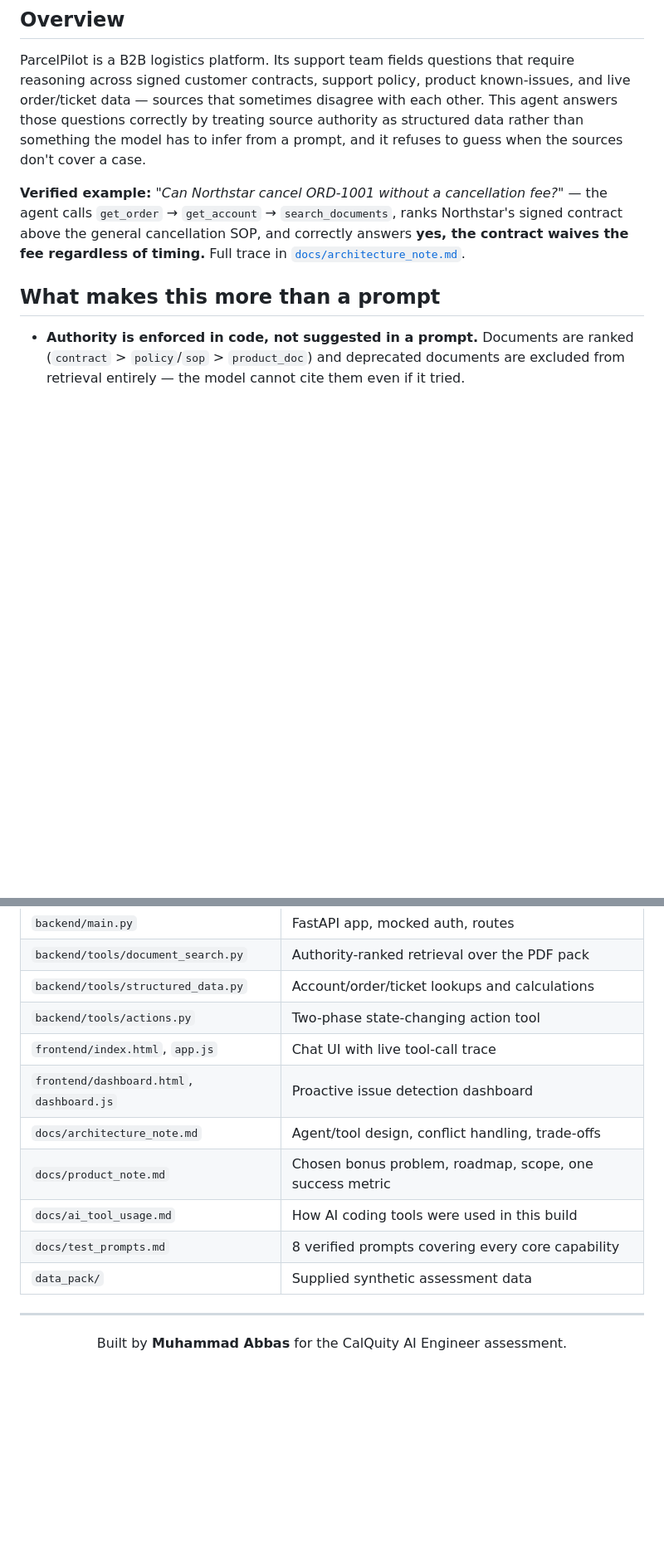
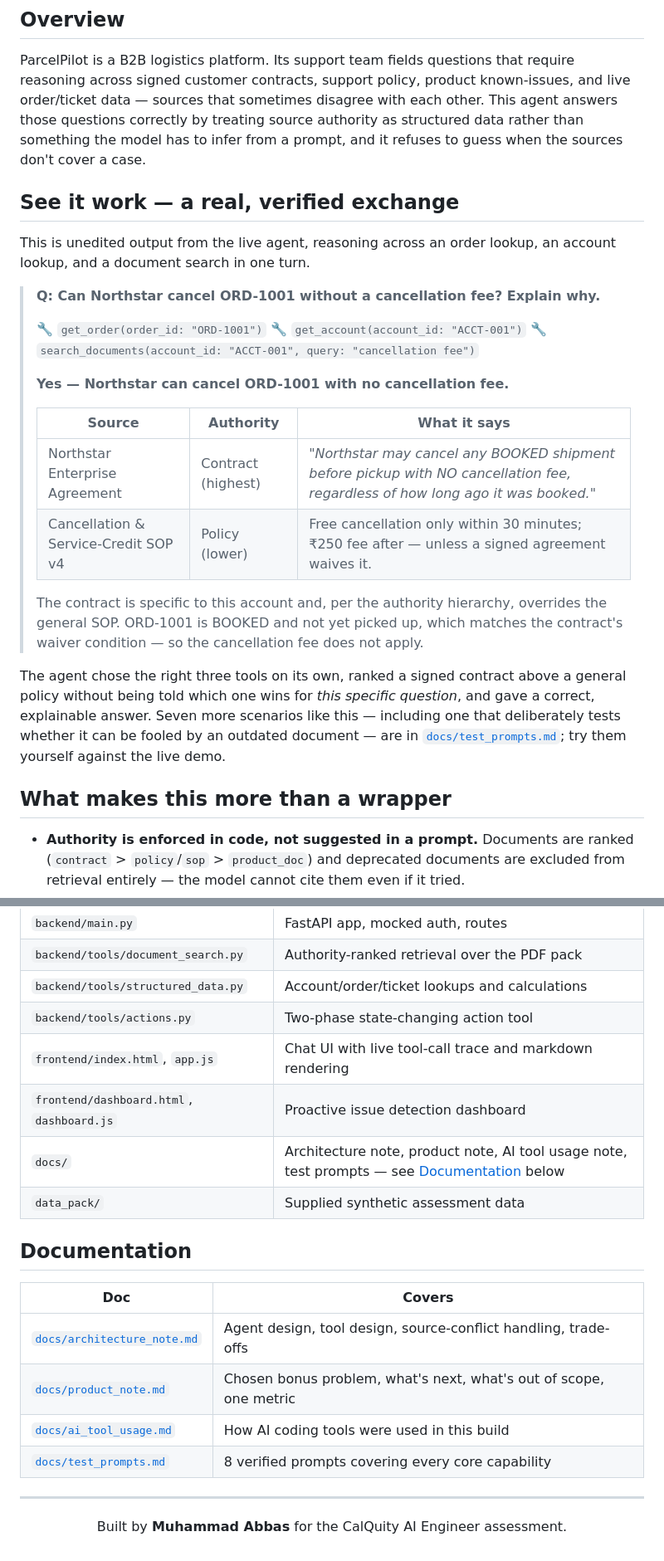
Before and after one commit to MuhammadAbbas01/parcelpilot-ai-support, a Markdown page: README.md, 2 parts joined by grey strips. Shown at 83% size. Drawn GitHub-style; blank space fills up the shorter version.

```diff
--- a/README.md
+++ b/README.md
@@ -26,14 +26,38 @@ those questions correctly by treating source authority as structured
 data rather than something the model has to infer from a prompt, and
 it refuses to guess when the sources don't cover a case.
 
-**Verified example:** *"Can Northstar cancel ORD-1001 without a
-cancellation fee?"* — the agent calls `get_order` → `get_account` →
-`search_documents`, ranks Northstar's signed contract above the
-general cancellation SOP, and correctly answers **yes, the contract
-waives the fee regardless of timing.** Full trace in
-[`docs/architecture_note.md`](docs/architecture_note.md).
+## See it work — a real, verified exchange
 
-## What makes this more than a prompt
+This is unedited output from the live agent, reasoning across an order
+lookup, an account lookup, and a document search in one turn.
+
+> **Q: Can Northstar cancel ORD-1001 without a cancellation fee? Explain why.**
+>
+> 🔧 `get_order(order_id: "ORD-1001")`
+> 🔧 `get_account(account_id: "ACCT-001")`
+> 🔧 `search_documents(account_id: "ACCT-001", query: "cancellation fee")`
+>
+> **Yes — Northstar can cancel ORD-1001 with no cancellation fee.**
+>
+> | Source | Authority | What it says |
+> |---|---|---|
+> | Northstar Enterprise Agreement | Contract (highest) | *"Northstar may cancel any BOOKED shipment before pickup with NO cancellation fee, regardless of how long ago it was booked."* |
+> | Cancellation & Service-Credit SOP v4 | Policy (lower) | Free cancellation only within 30 minutes; ₹250 fee after — unless a signed agreement waives it. |
+>
+> The contract is specific to this account and, per the authority
+> hierarchy, overrides the general SOP. ORD-1001 is BOOKED and not yet
+> picked up, which matches the contract's waiver condition — so the
+> cancellation fee does not apply.
+
+The agent chose the right three tools on its own, ranked a signed
+contract above a general policy without being told which one wins for
+*this specific question*, and gave a correct, explainable answer.
+Seven more scenarios like this — including one that deliberately tests
+whether it can be fooled by an outdated document — are in
+[`docs/test_prompts.md`](docs/test_prompts.md); try them yourself
+against the live demo.
+
+## What makes this more than a wrapper
 
 - **Authority is enforced in code, not suggested in a prompt.**
   Documents are ranked (`contract` > `policy`/`sop` > `product_doc`)
@@ -171,13 +190,19 @@ Full reasoning for each of these is in
 | `backend/tools/document_search.py` | Authority-ranked retrieval over the PDF pack |
 | `backend/tools/structured_data.py` | Account/order/ticket lookups and calculations |
 | `backend/tools/actions.py` | Two-phase state-changing action tool |
-| `frontend/index.html`, `app.js` | Chat UI with live tool-call trace |
+| `frontend/index.html`, `app.js` | Chat UI with live tool-call trace and markdown rendering |
 | `frontend/dashboard.html`, `dashboard.js` | Proactive issue detection dashboard |
-| `docs/architecture_note.md` | Agent/tool design, conflict handling, trade-offs |
-| `docs/product_note.md` | Chosen bonus problem, roadmap, scope, one success metric |
-| `docs/ai_tool_usage.md` | How AI coding tools were used in this build |
-| `docs/test_prompts.md` | 8 verified prompts covering every core capability |
+| `docs/` | Architecture note, product note, AI tool usage note, test prompts — see [Documentation](#documentation) below |
 | `data_pack/` | Supplied synthetic assessment data |
+
+## Documentation
+
+| Doc | Covers |
+|---|---|
+| [`docs/architecture_note.md`](docs/architecture_note.md) | Agent design, tool design, source-conflict handling, trade-offs |
+| [`docs/product_note.md`](docs/product_note.md) | Chosen bonus problem, what's next, what's out of scope, one metric |
+| [`docs/ai_tool_usage.md`](docs/ai_tool_usage.md) | How AI coding tools were used in this build |
+| [`docs/test_prompts.md`](docs/test_prompts.md) | 8 verified prompts covering every core capability |
 
 ---
 
```
Also changed, not shown: other parts of README.md (+30 -35 lines).
